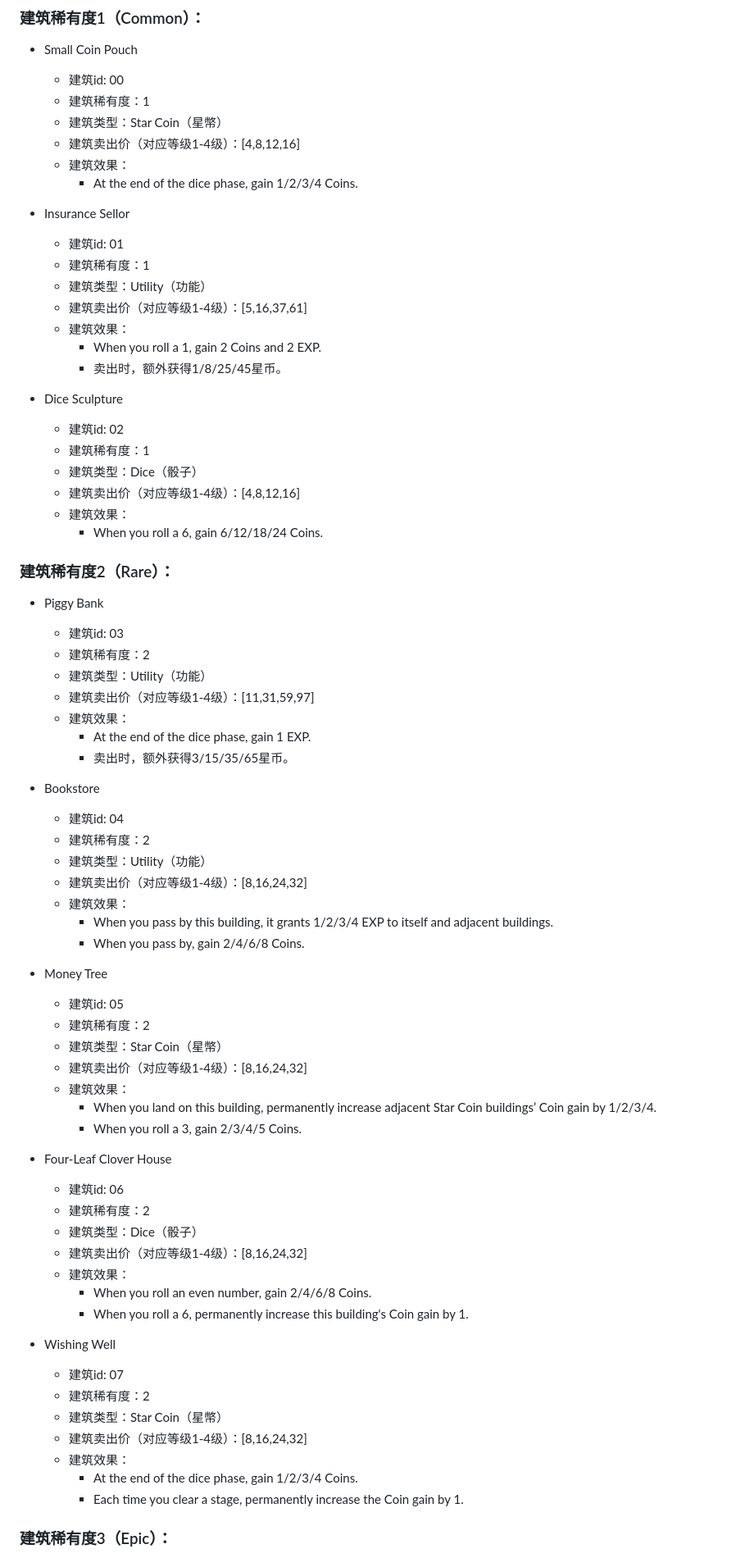
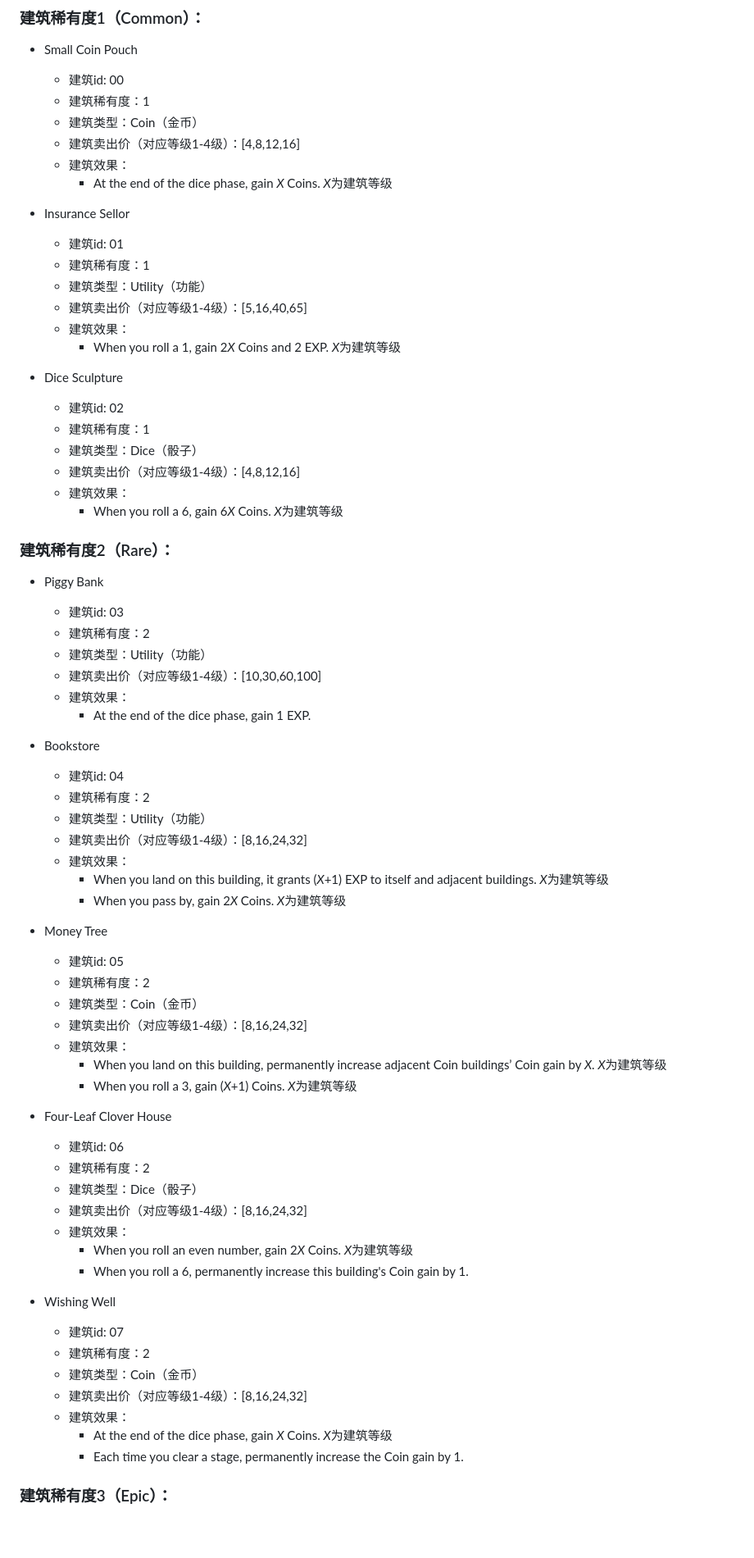
Before and after one commit to wenc15/Capstone, a Markdown page: Weekly_Reports/GameDesignDoc-GrowinTown.md, the part around one of its changes. Shown at 82% size. Drawn GitHub-style; blank space fills up the shorter version.

Commit message:
Fixing some mistakes in building desciption

```diff
--- a/Weekly_Reports/GameDesignDoc-GrowinTown.md
+++ b/Weekly_Reports/GameDesignDoc-GrowinTown.md
@@ -117,19 +117,18 @@
 - Small Coin Pouch
   - 建筑id: 00
   - 建筑稀有度：1
-  - 建筑类型：Star Coin（星幣）
+  - 建筑类型：Coin（金币）
   - 建筑卖出价（对应等级1-4级）：[4,8,12,16]
   - 建筑效果：
-    - At the end of the dice phase, gain 1/2/3/4 Coins.
+    - At the end of the dice phase, gain *X* Coins. *X*为建筑等级
 
 - Insurance Sellor
   - 建筑id: 01
   - 建筑稀有度：1
   - 建筑类型：Utility（功能）
-  - 建筑卖出价（对应等级1-4级）：[5,16,37,61]
+  - 建筑卖出价（对应等级1-4级）：[5,16,40,65]
   - 建筑效果：
-    - When you roll a 1, gain 2 Coins and 2 EXP.
-    - 卖出时，额外获得1/8/25/45星币。
+    - When you roll a 1, gain 2*X* Coins and 2 EXP. *X*为建筑等级
 
 - Dice Sculpture
   - 建筑id: 02
@@ -137,17 +136,16 @@
   - 建筑类型：Dice（骰子）
   - 建筑卖出价（对应等级1-4级）：[4,8,12,16]
   - 建筑效果：
-    - When you roll a 6, gain 6/12/18/24 Coins.
+    - When you roll a 6, gain 6*X* Coins. *X*为建筑等级
 
 ### 建筑稀有度2（Rare）：
 - Piggy Bank
   - 建筑id: 03
   - 建筑稀有度：2
   - 建筑类型：Utility（功能）
-  - 建筑卖出价（对应等级1-4级）：[11,31,59,97]
+  - 建筑卖出价（对应等级1-4级）：[10,30,60,100]
   - 建筑效果：
     - At the end of the dice phase, gain 1 EXP.
-    - 卖出时，额外获得3/15/35/65星币。
 
 - Bookstore
   - 建筑id: 04
@@ -155,17 +153,17 @@
   - 建筑类型：Utility（功能）
   - 建筑卖出价（对应等级1-4级）：[8,16,24,32]
   - 建筑效果：
-    - When you pass by this building, it grants 1/2/3/4 EXP to itself and adjacent buildings.
-    - When you pass by, gain 2/4/6/8 Coins.
+    - When you land on this building, it grants (*X*+1) EXP to itself and adjacent buildings. *X*为建筑等级
+    - When you pass by, gain 2*X* Coins. *X*为建筑等级
 
 - Money Tree
   - 建筑id: 05
   - 建筑稀有度：2
-  - 建筑类型：Star Coin（星幣）
+  - 建筑类型：Coin（金币）
   - 建筑卖出价（对应等级1-4级）：[8,16,24,32]
   - 建筑效果：
-    - When you land on this building, permanently increase adjacent Star Coin buildings’ Coin gain by 1/2/3/4.
-    - When you roll a 3, gain 2/3/4/5 Coins.
+    - When you land on this building, permanently increase adjacent Coin buildings’ Coin gain by *X*. *X*为建筑等级
+    - When you roll a 3, gain (*X*+1) Coins. *X*为建筑等级
 
 - Four-Leaf Clover House
   - 建筑id: 06
@@ -173,16 +171,16 @@
   - 建筑类型：Dice（骰子）
   - 建筑卖出价（对应等级1-4级）：[8,16,24,32]
   - 建筑效果：
-    - When you roll an even number, gain 2/4/6/8 Coins.
+    - When you roll an even number, gain 2*X* Coins. *X*为建筑等级
     - When you roll a 6, permanently increase this building's Coin gain by 1.
 
 - Wishing Well
   - 建筑id: 07
   - 建筑稀有度：2
-  - 建筑类型：Star Coin（星幣）
+  - 建筑类型：Coin（金币）
   - 建筑卖出价（对应等级1-4级）：[8,16,24,32]
   - 建筑效果：
-    - At the end of the dice phase, gain 1/2/3/4 Coins.
+    - At the end of the dice phase, gain *X* Coins. *X*为建筑等级
     - Each time you clear a stage, permanently increase the Coin gain by 1.
 
 ### 建筑稀有度3（Epic）：
```
Also changed, not shown: other parts of Weekly_Reports/GameDesignDoc-GrowinTown.md (+30 -30 lines).
